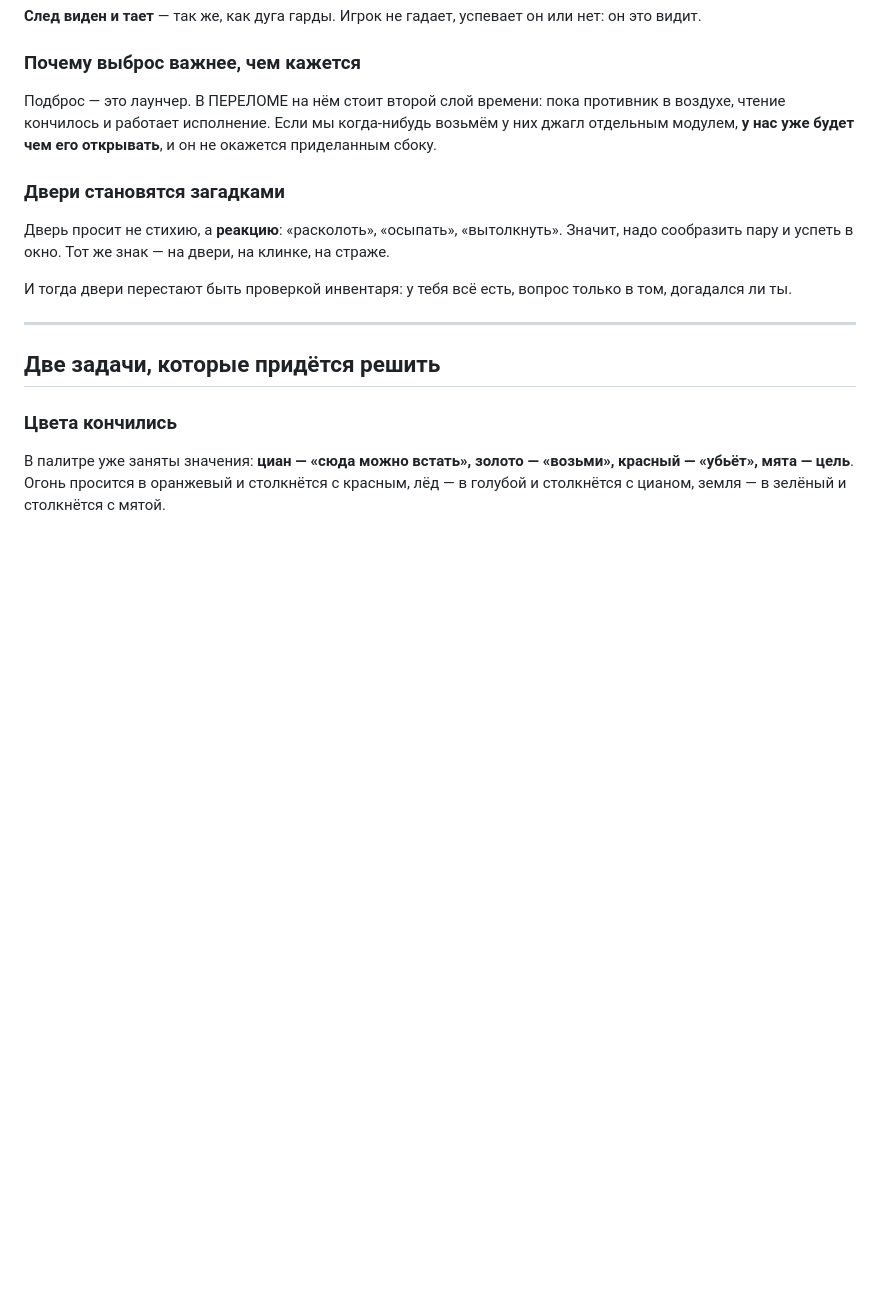
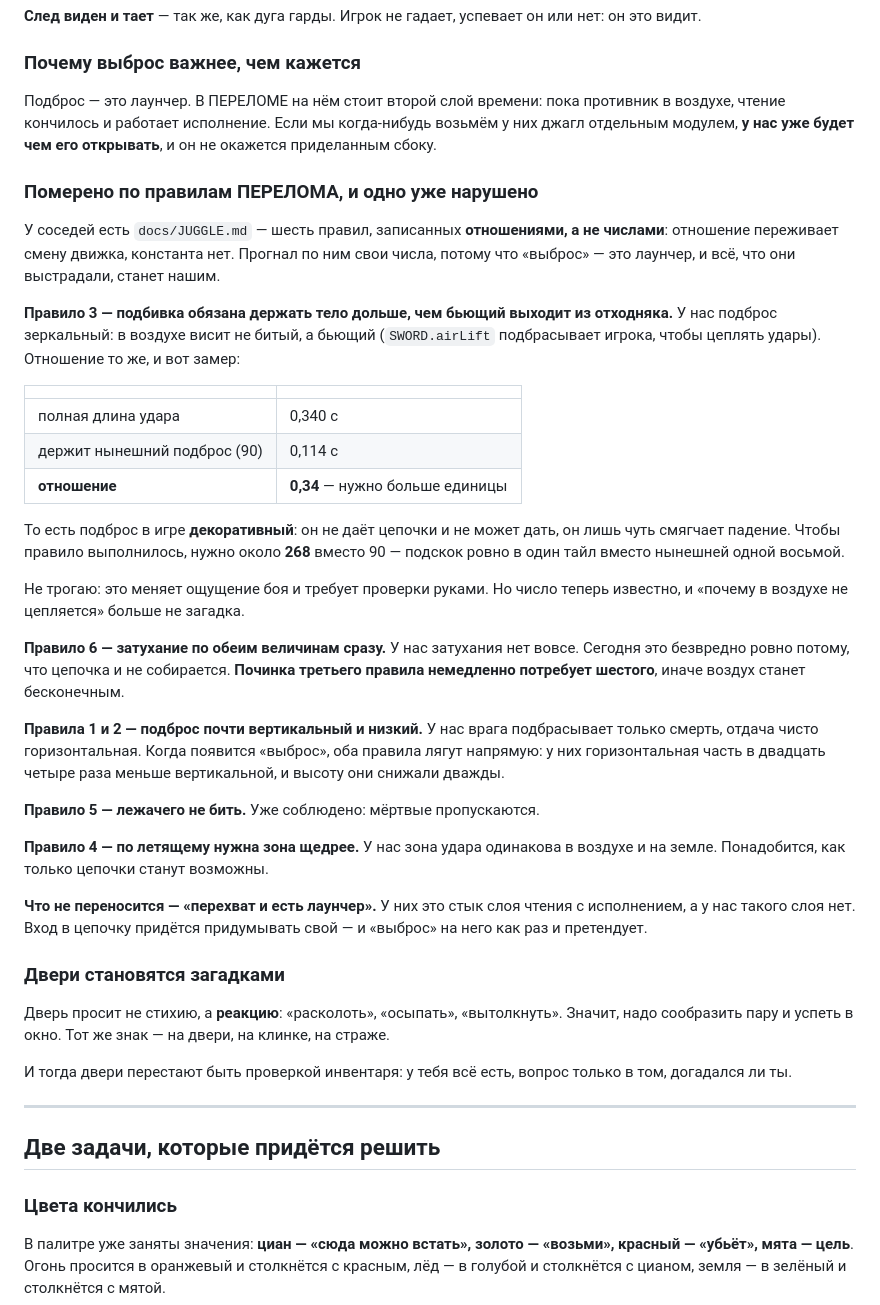
Before and after one commit to aka-gst/neon-claw, a Markdown page: docs/blades-design.md, the part around the change. Drawn GitHub-style; blank space fills up the shorter version.

Commit message:
Померить свой подброс по правилам ПЕРЕЛОМА
Их третье правило — подбивка держит дольше, чем бьющий выходит из
отходняка — сразу поймало нашу ошибку. Полная длина удара 0,340 с,
нынешний подброс держит 0,114: отношение 0,34 при нужном больше единицы.
Подброс в игре декоративный, цепочки он не даёт и дать не может.

Число, при котором правило выполняется, — около 268 вместо 90. Не
тронул: это меняет ощущение боя и требует проверки руками. И починка
третьего правила немедленно потребует шестого, иначе воздух станет
бесконечным.

Co-Authored-By: Claude Opus 5 <noreply@anthropic.com>

```diff
--- a/docs/blades-design.md
+++ b/docs/blades-design.md
@@ -133,6 +133,51 @@
 мы когда-нибудь возьмём у них джагл отдельным модулем, **у нас уже будет
 чем его открывать**, и он не окажется приделанным сбоку.
 
+### Померено по правилам ПЕРЕЛОМА, и одно уже нарушено
+
+У соседей есть `docs/JUGGLE.md` — шесть правил, записанных **отношениями,
+а не числами**: отношение переживает смену движка, константа нет. Прогнал
+по ним свои числа, потому что «выброс» — это лаунчер, и всё, что они
+выстрадали, станет нашим.
+
+**Правило 3 — подбивка обязана держать тело дольше, чем бьющий выходит из
+отходняка.** У нас подброс зеркальный: в воздухе висит не битый, а
+бьющий (`SWORD.airLift` подбрасывает игрока, чтобы цеплять удары).
+Отношение то же, и вот замер:
+
+| | |
+|---|---|
+| полная длина удара | 0,340 с |
+| держит нынешний подброс (90) | 0,114 с |
+| **отношение** | **0,34** — нужно больше единицы |
+
+То есть подброс в игре **декоративный**: он не даёт цепочки и не может
+дать, он лишь чуть смягчает падение. Чтобы правило выполнилось, нужно
+около **268** вместо 90 — подскок ровно в один тайл вместо нынешней
+одной восьмой.
+
+Не трогаю: это меняет ощущение боя и требует проверки руками. Но число
+теперь известно, и «почему в воздухе не цепляется» больше не загадка.
+
+**Правило 6 — затухание по обеим величинам сразу.** У нас затухания нет
+вовсе. Сегодня это безвредно ровно потому, что цепочка и не собирается.
+**Починка третьего правила немедленно потребует шестого**, иначе воздух
+станет бесконечным.
+
+**Правила 1 и 2 — подброс почти вертикальный и низкий.** У нас врага
+подбрасывает только смерть, отдача чисто горизонтальная. Когда появится
+«выброс», оба правила лягут напрямую: у них горизонтальная часть в
+двадцать четыре раза меньше вертикальной, и высоту они снижали дважды.
+
+**Правило 5 — лежачего не бить.** Уже соблюдено: мёртвые пропускаются.
+
+**Правило 4 — по летящему нужна зона щедрее.** У нас зона удара одинакова
+в воздухе и на земле. Понадобится, как только цепочки станут возможны.
+
+**Что не переносится — «перехват и есть лаунчер».** У них это стык слоя
+чтения с исполнением, а у нас такого слоя нет. Вход в цепочку придётся
+придумывать свой — и «выброс» на него как раз и претендует.
+
 ### Двери становятся загадками
 
 Дверь просит не стихию, а **реакцию**: «расколоть», «осыпать»,
```
